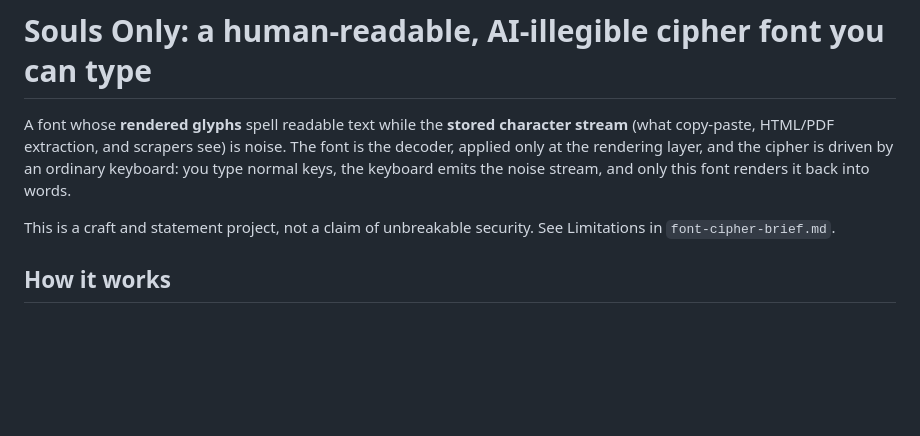
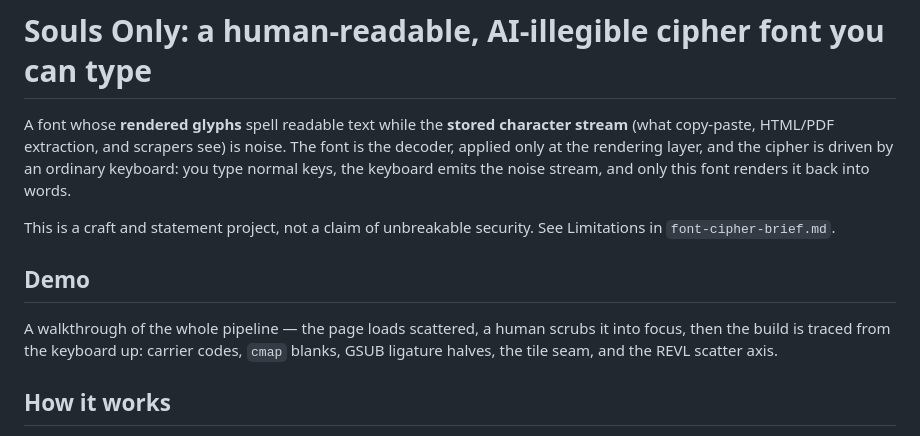
Before and after one commit to convictional/souls-only, a Markdown page: README.md, the part around the change. Rendered like a GitHub page; blank space fills up the shorter version.

Commit message:
README: add Demo section with video placeholder
Co-Authored-By: Claude Opus 4.8 (1M context) <noreply@anthropic.com>

```diff
--- a/README.md
+++ b/README.md
@@ -8,6 +8,15 @@ emits the noise stream, and only this font renders it back into words.
 
 This is a craft and statement project, not a claim of unbreakable security.
 See Limitations in `font-cipher-brief.md`.
+
+## Demo
+
+<!-- VIDEO-PLACEHOLDER: replace this comment with the drag-and-dropped
+     souls-only-readme.mp4 in GitHub's web editor so it renders inline -->
+
+A walkthrough of the whole pipeline — the page loads scattered, a human scrubs
+it into focus, then the build is traced from the keyboard up: carrier codes,
+`cmap` blanks, GSUB ligature halves, the tile seam, and the REVL scatter axis.
 
 ## How it works
 
```
